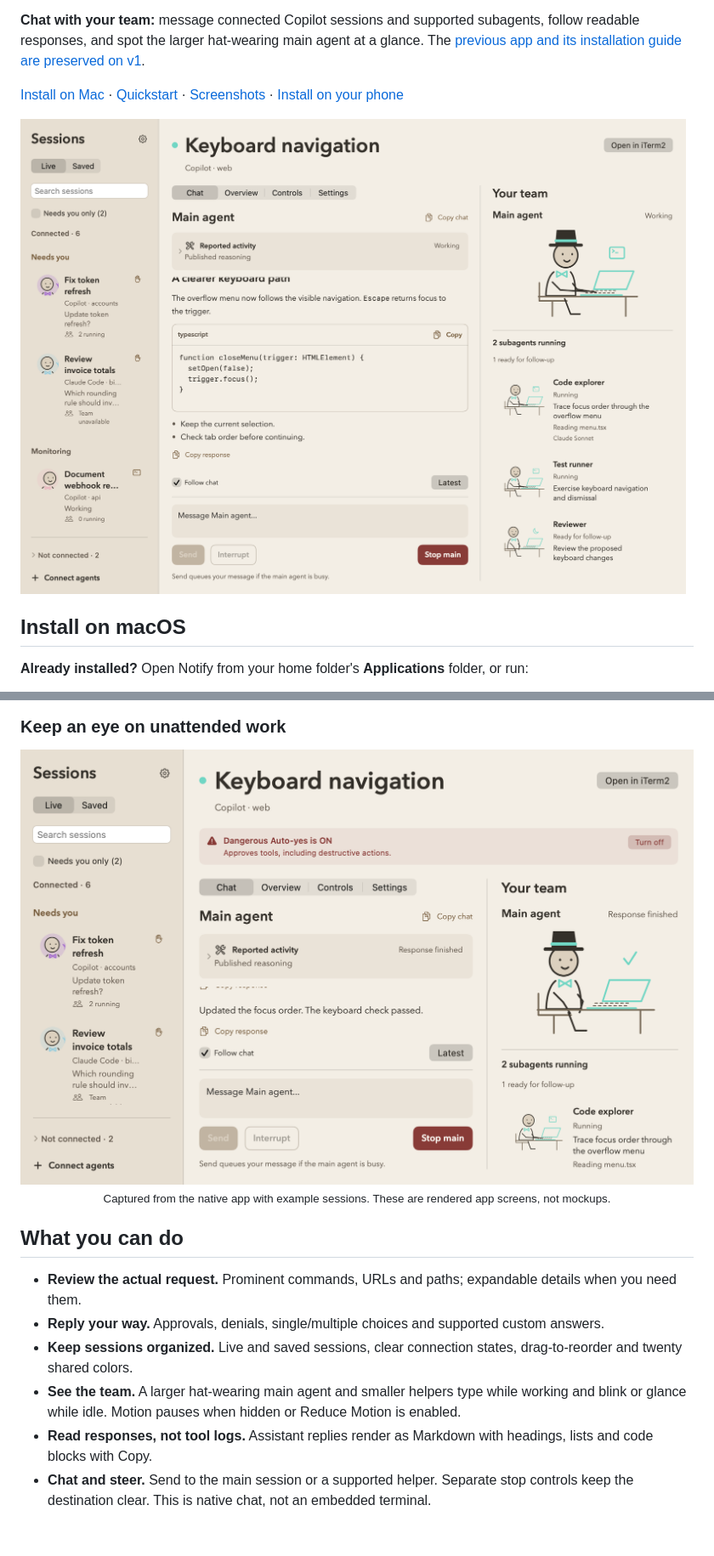
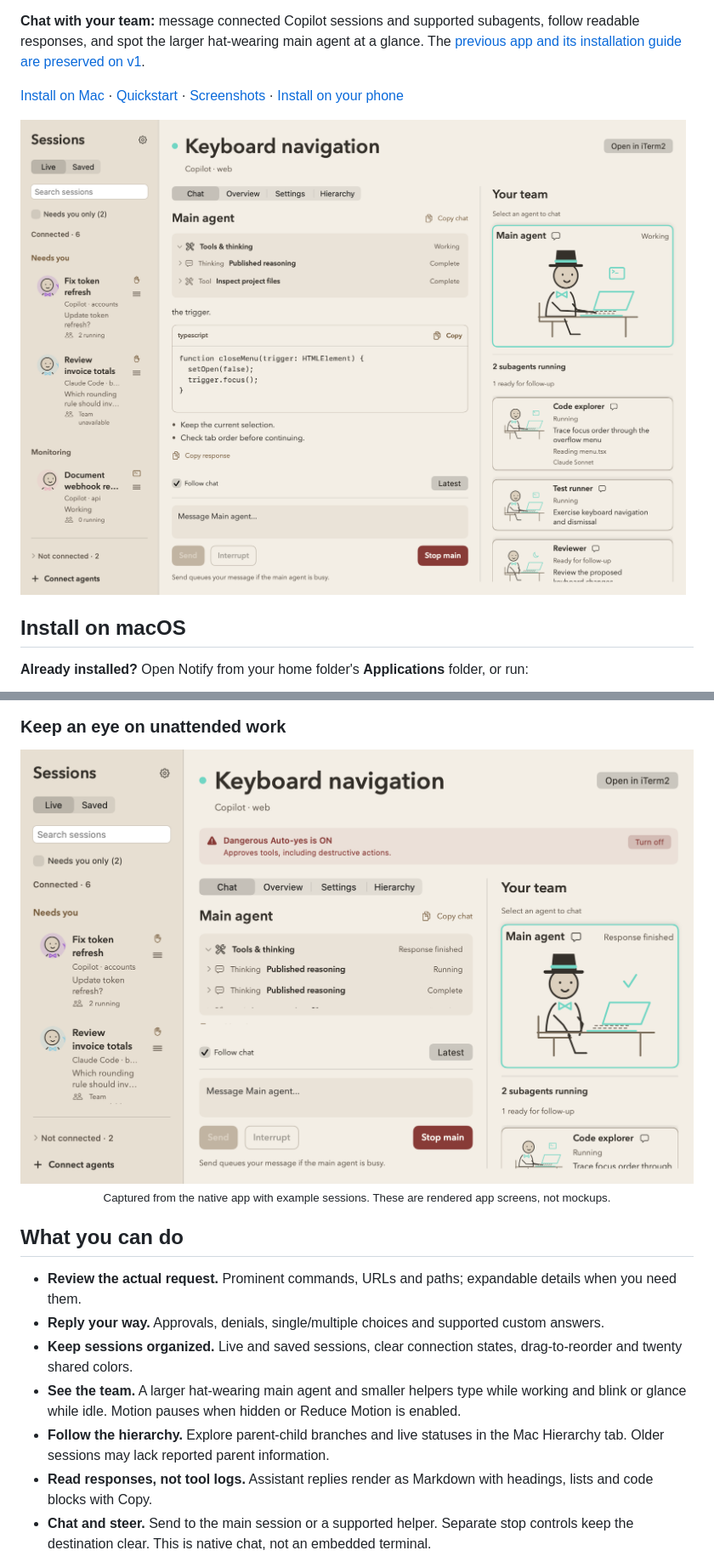
Before and after one commit to vsvinav/notify, a Markdown page: README.md, 2 parts joined by grey strips. Shown at 85% size. GitHub-like rendering; pictures changed too: docs/images/visual-controls.png, docs/images/visual-teams.png; blank space fills up the shorter version.

Commit message:
Consolidate agent chat and add responsive clickable team hierarchy

```diff
--- a/README.md
+++ b/README.md
@@ -90,6 +92,7 @@ Try a sample request without starting an agent or spending model credits:
 - **Reply your way.** Approvals, denials, single/multiple choices and supported custom answers.
 - **Keep sessions organized.** Live and saved sessions, clear connection states, drag-to-reorder and twenty shared colors.
 - **See the team.** A larger hat-wearing main agent and smaller helpers type while working and blink or glance while idle. Motion pauses when hidden or Reduce Motion is enabled.
+- **Follow the hierarchy.** Explore parent-child branches and live statuses in the Mac Hierarchy tab. Older sessions may lack reported parent information.
 - **Read responses, not tool logs.** Assistant replies render as Markdown with headings, lists and code blocks with Copy.
 - **Chat and steer.** Send to the main session or a supported helper. Separate stop controls keep the destination clear. This is native chat, not an embedded terminal.
 - **Copy and catch up.** Copy responses, messages, code or the observed chat. Optional Haiku summaries use a limited excerpt and return complete paragraphs up to 250 words.
```
Also changed, not shown: other parts of README.md (+3 -1 lines), docs/guide.md (+6 -4 lines), docs/images/visual-controls-dark.png, docs/images/visual-teams-dark.png, 8 other files.
